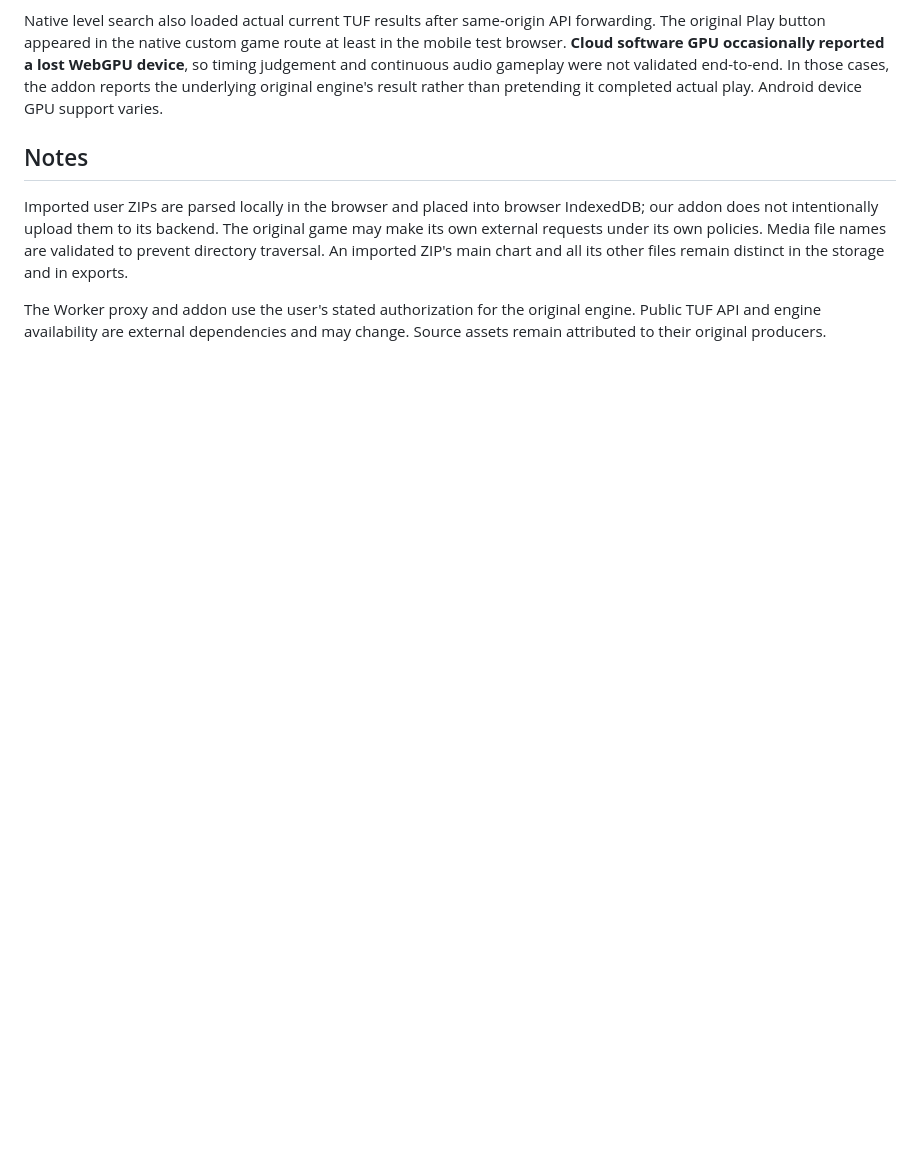
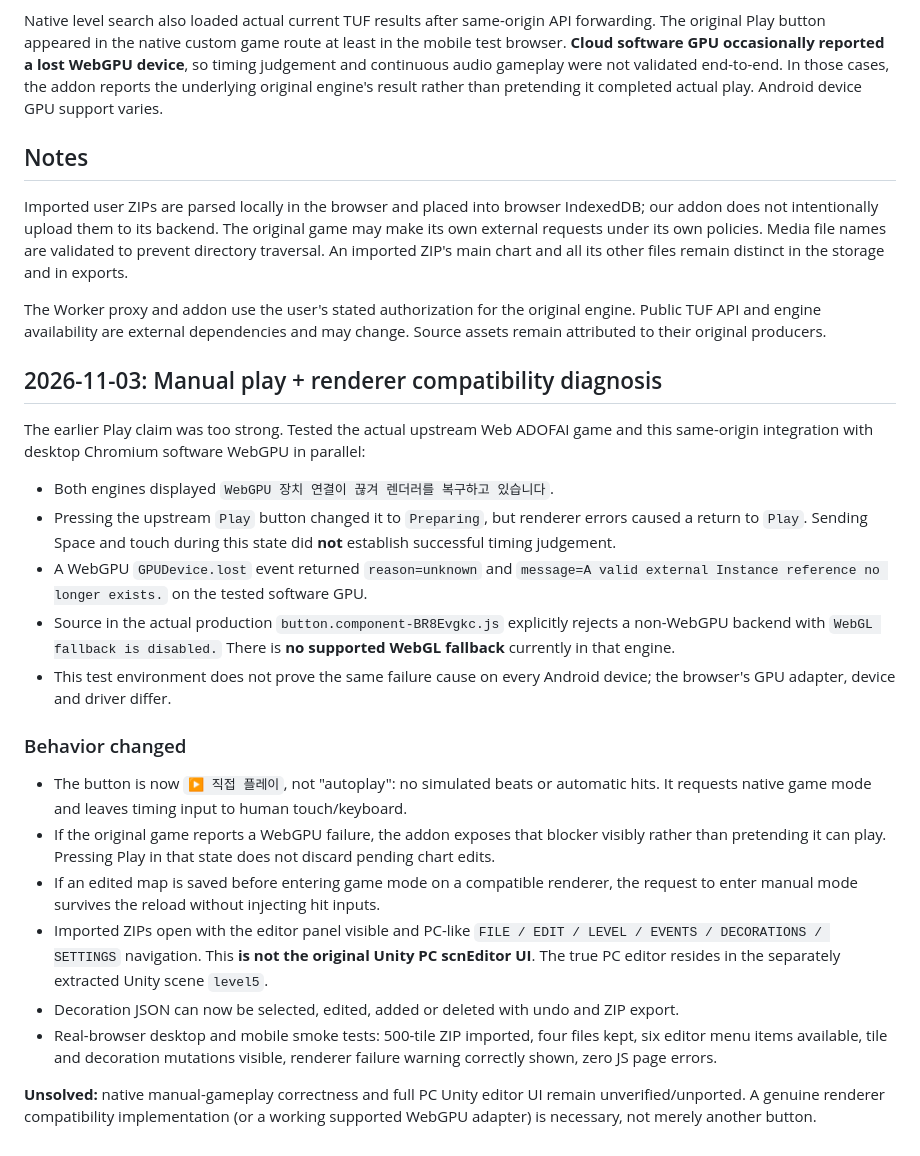
Before and after one commit to hoonex/adofai, a Markdown page: web/web-adofai-native-mod/README.md, the part around the change. GitHub-like rendering; blank space fills up the shorter version.

Commit message:
Document manual play mode and WebGPU-only original engine failure analysis honestly

```diff
--- a/web/web-adofai-native-mod/README.md
+++ b/web/web-adofai-native-mod/README.md
@@ -41,3 +41,24 @@ Native level search also loaded actual current TUF results after same-origin API
 Imported user ZIPs are parsed locally in the browser and placed into browser IndexedDB; our addon does not intentionally upload them to its backend. The original game may make its own external requests under its own policies. Media file names are validated to prevent directory traversal. An imported ZIP's main chart and all its other files remain distinct in the storage and in exports.
 
 The Worker proxy and addon use the user's stated authorization for the original engine. Public TUF API and engine availability are external dependencies and may change. Source assets remain attributed to their original producers.
+
+## 2026-11-03: Manual play + renderer compatibility diagnosis
+
+The earlier Play claim was too strong. Tested the actual upstream Web ADOFAI game and this same-origin integration with desktop Chromium software WebGPU in parallel:
+
+- Both engines displayed `WebGPU 장치 연결이 끊겨 렌더러를 복구하고 있습니다`.
+- Pressing the upstream `Play` button changed it to `Preparing`, but renderer errors caused a return to `Play`. Sending Space and touch during this state did **not** establish successful timing judgement.
+- A WebGPU `GPUDevice.lost` event returned `reason=unknown` and `message=A valid external Instance reference no longer exists.` on the tested software GPU.
+- Source in the actual production `button.component-BR8Evgkc.js` explicitly rejects a non-WebGPU backend with `WebGL fallback is disabled.` There is **no supported WebGL fallback** currently in that engine.
+- This test environment does not prove the same failure cause on every Android device; the browser's GPU adapter, device and driver differ.
+
+### Behavior changed
+
+- The button is now `▶ 직접 플레이`, not "autoplay": no simulated beats or automatic hits. It requests native game mode and leaves timing input to human touch/keyboard.
+- If the original game reports a WebGPU failure, the addon exposes that blocker visibly rather than pretending it can play. Pressing Play in that state does not discard pending chart edits.
+- If an edited map is saved before entering game mode on a compatible renderer, the request to enter manual mode survives the reload without injecting hit inputs.
+- Imported ZIPs open with the editor panel visible and PC-like `FILE / EDIT / LEVEL / EVENTS / DECORATIONS / SETTINGS` navigation. This **is not the original Unity PC scnEditor UI**. The true PC editor resides in the separately extracted Unity scene `level5`.
+- Decoration JSON can now be selected, edited, added or deleted with undo and ZIP export.
+- Real-browser desktop and mobile smoke tests: 500-tile ZIP imported, four files kept, six editor menu items available, tile and decoration mutations visible, renderer failure warning correctly shown, zero JS page errors.
+
+**Unsolved:** native manual-gameplay correctness and full PC Unity editor UI remain unverified/unported. A genuine renderer compatibility implementation (or a working supported WebGPU adapter) is necessary, not merely another button.
```
